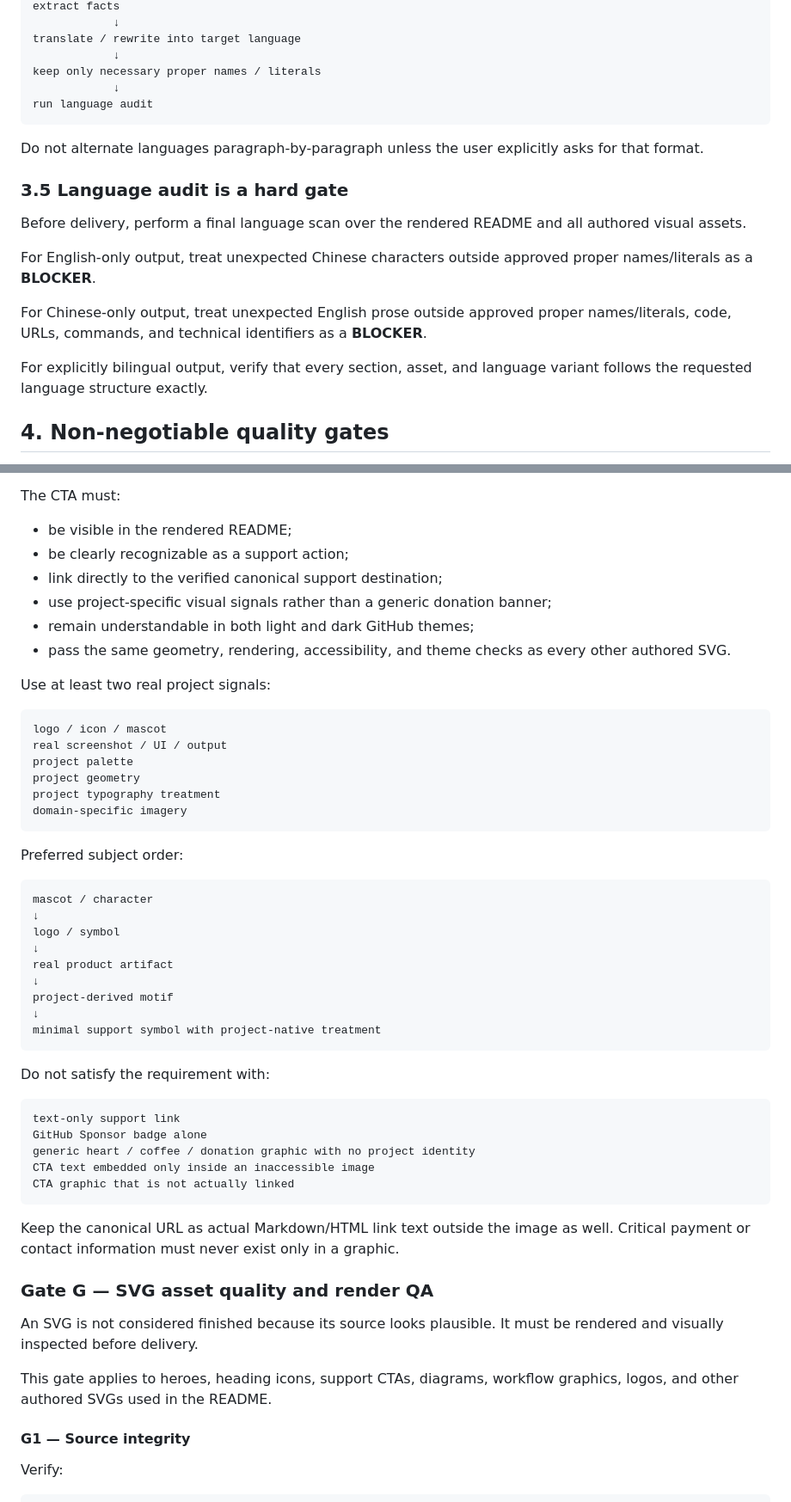
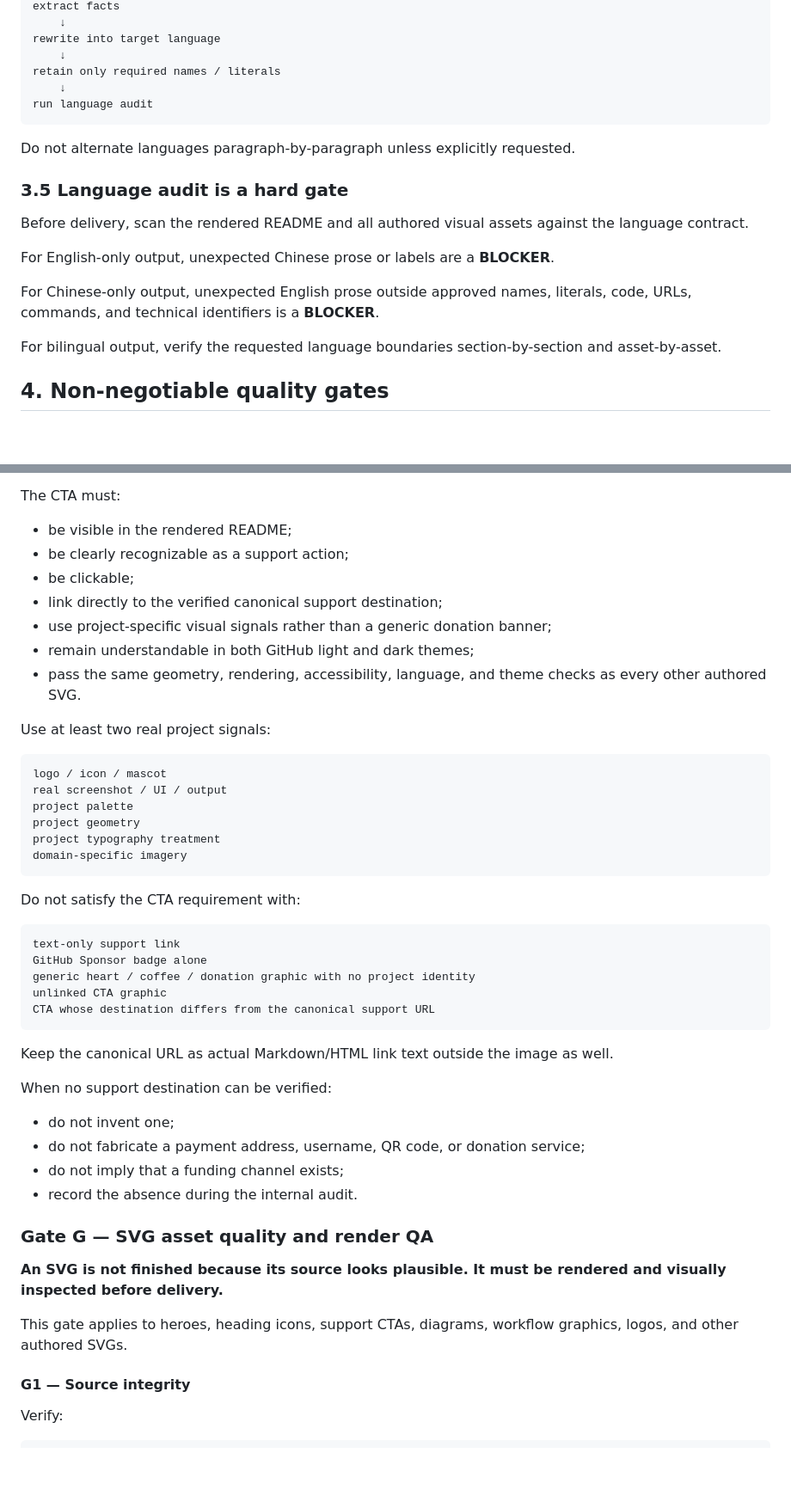
Before and after one commit to CYoJkoY/AzSkills, a Markdown page: readme-craft/SKILL.md, 2 parts joined by grey strips. Shown at 86% size. Drawn GitHub-style; blank space fills up the shorter version.

````diff
--- a/readme-craft/SKILL.md
+++ b/readme-craft/SKILL.md
@@ -128,23 +121,23 @@ source repository may be bilingual
 extract facts
-            ↓
-translate / rewrite into target language
-            ↓
-keep only necessary proper names / literals
-            ↓
+    ↓
+rewrite into target language
+    ↓
+retain only required names / literals
+    ↓
 run language audit
 ```
 
-Do not alternate languages paragraph-by-paragraph unless the user explicitly asks for that format.
+Do not alternate languages paragraph-by-paragraph unless explicitly requested.
 
 ### 3.5 Language audit is a hard gate
 
-Before delivery, perform a final language scan over the rendered README and all authored visual assets.
+Before delivery, scan the rendered README and all authored visual assets against the language contract.
 
-For English-only output, treat unexpected Chinese characters outside approved proper names/literals as a **BLOCKER**.
+For English-only output, unexpected Chinese prose or labels are a **BLOCKER**.
 
-For Chinese-only output, treat unexpected English prose outside approved proper names/literals, code, URLs, commands, and technical identifiers as a **BLOCKER**.
+For Chinese-only output, unexpected English prose outside approved names, literals, code, URLs, commands, and technical identifiers is a **BLOCKER**.
 
-For explicitly bilingual output, verify that every section, asset, and language variant follows the requested language structure exactly.
+For bilingual output, verify the requested language boundaries section-by-section and asset-by-asset.
 
 ## 4. Non-negotiable quality gates
 
@@ -319,10 +294,11 @@ The CTA must:
 
 - be visible in the rendered README;
 - be clearly recognizable as a support action;
+- be clickable;
 - link directly to the verified canonical support destination;
 - use project-specific visual signals rather than a generic donation banner;
-- remain understandable in both light and dark GitHub themes;
-- pass the same geometry, rendering, accessibility, and theme checks as every other authored SVG.
+- remain understandable in both GitHub light and dark themes;
+- pass the same geometry, rendering, accessibility, language, and theme checks as every other authored SVG.
 
 Use at least two real project signals:
 
@@ -335,37 +311,30 @@ project typography treatment
 domain-specific imagery
 ```
 
-Preferred subject order:
-
-```text
-mascot / character
-↓
-logo / symbol
-↓
-real product artifact
-↓
-project-derived motif
-↓
-minimal support symbol with project-native treatment
-```
-
-Do not satisfy the requirement with:
+Do not satisfy the CTA requirement with:
 
 ```text
 text-only support link
 GitHub Sponsor badge alone
 generic heart / coffee / donation graphic with no project identity
-CTA text embedded only inside an inaccessible image
-CTA graphic that is not actually linked
+unlinked CTA graphic
+CTA whose destination differs from the canonical support URL
 ```
 
-Keep the canonical URL as actual Markdown/HTML link text outside the image as well. Critical payment or contact information must never exist only in a graphic.
+Keep the canonical URL as actual Markdown/HTML link text outside the image as well.
+
+When no support destination can be verified:
+
+- do not invent one;
+- do not fabricate a payment address, username, QR code, or donation service;
+- do not imply that a funding channel exists;
+- record the absence during the internal audit.
 
 ### Gate G — SVG asset quality and render QA
 
-An SVG is not considered finished because its source looks plausible. It must be rendered and visually inspected before delivery.
+**An SVG is not finished because its source looks plausible. It must be rendered and visually inspected before delivery.**
 
-This gate applies to heroes, heading icons, support CTAs, diagrams, workflow graphics, logos, and other authored SVGs used in the README.
+This gate applies to heroes, heading icons, support CTAs, diagrams, workflow graphics, logos, and other authored SVGs.
 
 #### G1 — Source integrity
 
````
Also changed, not shown: other parts of readme-craft/SKILL.md (+152 -160 lines).
